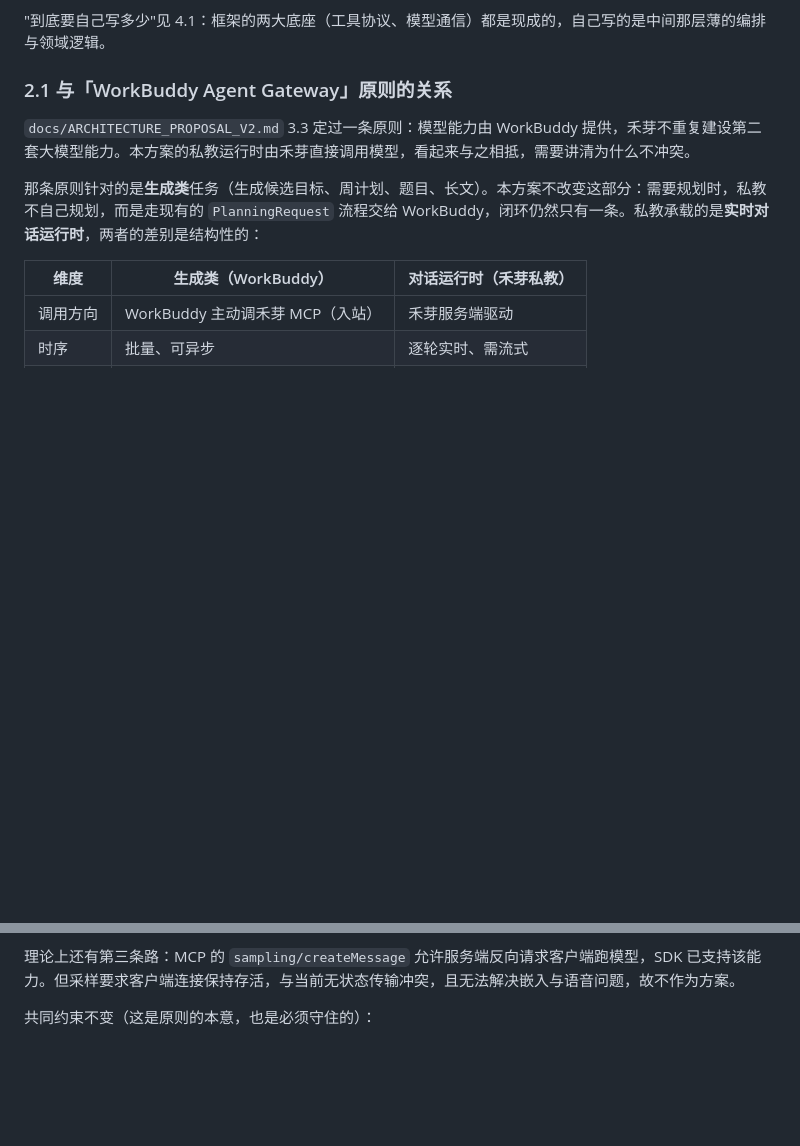
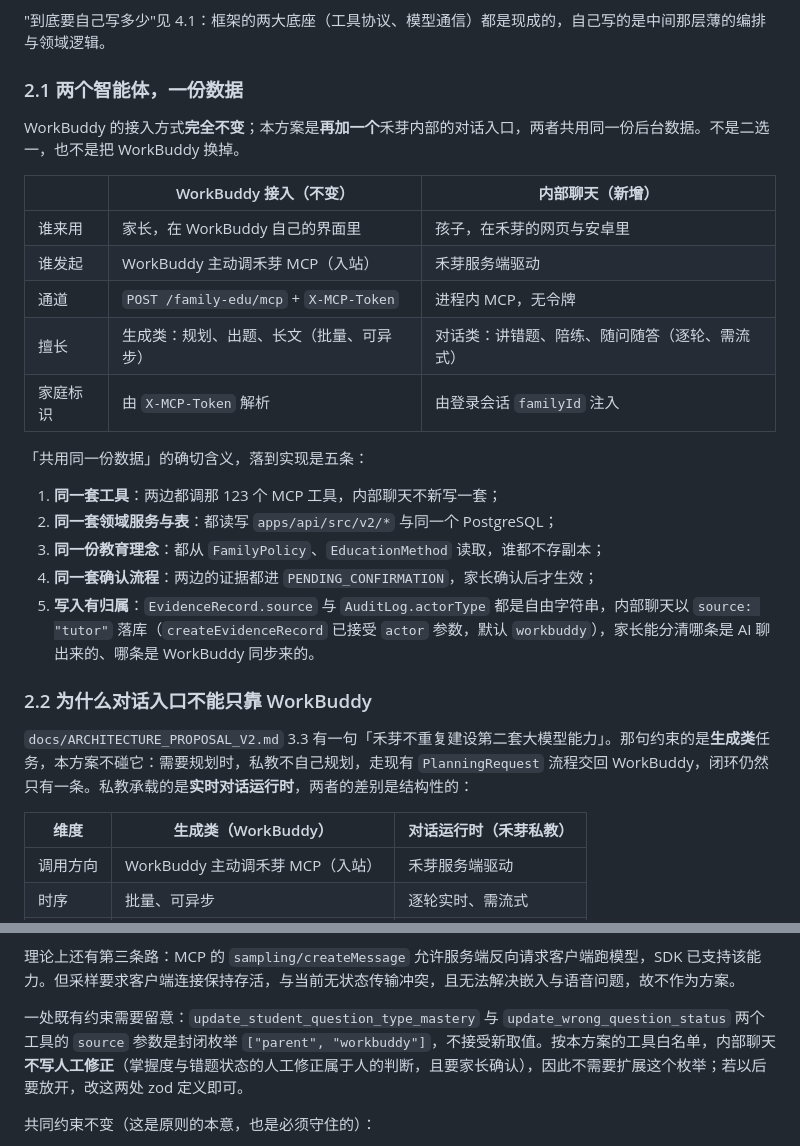
Before and after one commit to nightwf/family-edu-agent, a Markdown page: docs/TUTOR_AGENT_DESIGN.md, 2 parts joined by grey strips. GitHub-like rendering; blank space fills up the shorter version.

Commit message:
docs(tutor): 按「两个智能体共用一份数据」重写 2.1
WorkBuddy 接入保持不变，新增的是禾芽内部对话入口，两者共用同一份后台数据。
原先按「冲突」叙述不准确，改为加法叙述，并写明共用数据的具体机制：

- 同一套 MCP 工具（123 个）、同一套领域服务与表、同一份教育理念、同一套确认流程
- 写入归属靠 EvidenceRecord.source 与 AuditLog.actorType 区分，不靠拆数据
  （两者均为自由字符串，createEvidenceRecord 已接受 actor 参数）

并记录一处既有约束：update_student_question_type_mastery 与
update_wrong_question_status 的 source 为封闭枚举，内部聊天按白名单不写人工修正，
故无需扩展；若放开改这两处 zod 定义即可。

同步更新架构文档 3.3 的三点界定。不动代码与接口。

```diff
--- a/docs/TUTOR_AGENT_DESIGN.md
+++ b/docs/TUTOR_AGENT_DESIGN.md
@@ -26,11 +26,29 @@
 
 "到底要自己写多少"见 4.1：框架的两大底座（工具协议、模型通信）都是现成的，自己写的是中间那层薄的编排与领域逻辑。
 
-### 2.1 与「WorkBuddy Agent Gateway」原则的关系
+### 2.1 两个智能体，一份数据
 
-`docs/ARCHITECTURE_PROPOSAL_V2.md` 3.3 定过一条原则：模型能力由 WorkBuddy 提供，禾芽不重复建设第二套大模型能力。本方案的私教运行时由禾芽直接调用模型，看起来与之相抵，需要讲清为什么不冲突。
+WorkBuddy 的接入方式**完全不变**；本方案是**再加一个**禾芽内部的对话入口，两者共用同一份后台数据。不是二选一，也不是把 WorkBuddy 换掉。
 
-那条原则针对的是**生成类**任务（生成候选目标、周计划、题目、长文）。本方案不改变这部分：需要规划时，私教不自己规划，而是走现有的 `PlanningRequest` 流程交给 WorkBuddy，闭环仍然只有一条。私教承载的是**实时对话运行时**，两者的差别是结构性的：
+| | WorkBuddy 接入（不变） | 内部聊天（新增） |
+|---|---|---|
+| 谁来用 | 家长，在 WorkBuddy 自己的界面里 | 孩子，在禾芽的网页与安卓里 |
+| 谁发起 | WorkBuddy 主动调禾芽 MCP（入站） | 禾芽服务端驱动 |
+| 通道 | `POST /family-edu/mcp` + `X-MCP-Token` | 进程内 MCP，无令牌 |
+| 擅长 | 生成类：规划、出题、长文（批量、可异步） | 对话类：讲错题、陪练、随问随答（逐轮、需流式） |
+| 家庭标识 | 由 `X-MCP-Token` 解析 | 由登录会话 `familyId` 注入 |
+
+「共用同一份数据」的确切含义，落到实现是五条：
+
+1. **同一套工具**：两边都调那 123 个 MCP 工具，内部聊天不新写一套；
+2. **同一套领域服务与表**：都读写 `apps/api/src/v2/*` 与同一个 PostgreSQL；
+3. **同一份教育理念**：都从 `FamilyPolicy`、`EducationMethod` 读取，谁都不存副本；
+4. **同一套确认流程**：两边的证据都进 `PENDING_CONFIRMATION`，家长确认后才生效；
+5. **写入有归属**：`EvidenceRecord.source` 与 `AuditLog.actorType` 都是自由字符串，内部聊天以 `source: "tutor"` 落库（`createEvidenceRecord` 已接受 `actor` 参数，默认 `workbuddy`），家长能分清哪条是 AI 聊出来的、哪条是 WorkBuddy 同步来的。
+
+### 2.2 为什么对话入口不能只靠 WorkBuddy
+
+`docs/ARCHITECTURE_PROPOSAL_V2.md` 3.3 有一句「禾芽不重复建设第二套大模型能力」。那句约束的是**生成类**任务，本方案不碰它：需要规划时，私教不自己规划，走现有 `PlanningRequest` 流程交回 WorkBuddy，闭环仍然只有一条。私教承载的是**实时对话运行时**，两者的差别是结构性的：
 
 | 维度 | 生成类（WorkBuddy） | 对话运行时（禾芽私教） |
 |---|---|---|
@@ -47,6 +65,8 @@
 3. **交互面在禾芽自己手里。** 孩子是在网页与安卓里对话，WorkBuddy 是另一款产品，其对话界面无法嵌入禾芽。
 
 理论上还有第三条路：MCP 的 `sampling/createMessage` 允许服务端反向请求客户端跑模型，SDK 已支持该能力。但采样要求客户端连接保持存活，与当前无状态传输冲突，且无法解决嵌入与语音问题，故不作为方案。
+
+一处既有约束需要留意：`update_student_question_type_mastery` 与 `update_wrong_question_status` 两个工具的 `source` 参数是封闭枚举 `["parent", "workbuddy"]`，不接受新取值。按本方案的工具白名单，内部聊天**不写人工修正**（掌握度与错题状态的人工修正属于人的判断，且要家长确认），因此不需要扩展这个枚举；若以后要放开，改这两处 zod 定义即可。
 
 共同约束不变（这是原则的本意，也是必须守住的）：
 
```
Also changed, not shown: docs/ARCHITECTURE_PROPOSAL_V2.md (+3 -2 lines).
